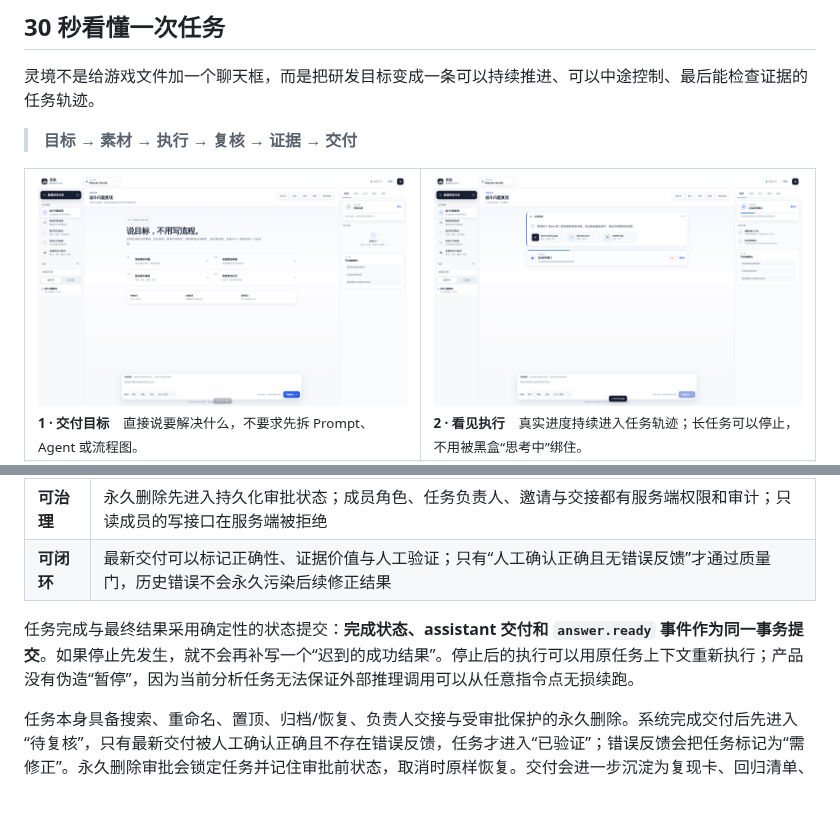
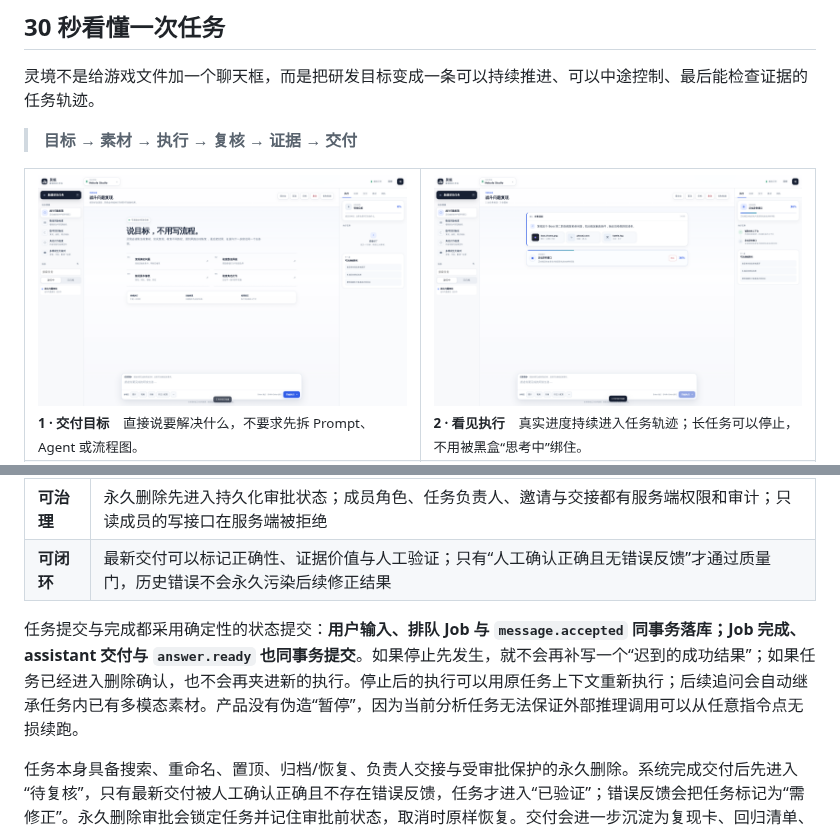
Before and after one commit to jiaweine/lingjing-game-studio, a Markdown page: README.md, 2 parts joined by grey strips. GitHub-like rendering; pictures changed too: docs/assets/readme/task-running.png, docs/assets/readme/workspace-empty.png; blank space fills up the shorter version.

```diff
--- a/README.md
+++ b/README.md
@@ -58,7 +58,7 @@
 | **可治理** | 永久删除先进入持久化审批状态；成员角色、任务负责人、邀请与交接都有服务端权限和审计；只读成员的写接口在服务端被拒绝 |
 | **可闭环** | 最新交付可以标记正确性、证据价值与人工验证；只有“人工确认正确且无错误反馈”才通过质量门，历史错误不会永久污染后续修正结果 |
 
-任务完成与最终结果采用确定性的状态提交：**完成状态、assistant 交付和 `answer.ready` 事件作为同一事务提交**。如果停止先发生，就不会再补写一个“迟到的成功结果”。停止后的执行可以用原任务上下文重新执行；产品没有伪造“暂停”，因为当前分析任务无法保证外部推理调用可以从任意指令点无损续跑。
+任务提交与完成都采用确定性的状态提交：**用户输入、排队 Job 与 `message.accepted` 同事务落库；Job 完成、assistant 交付与 `answer.ready` 也同事务提交**。如果停止先发生，就不会再补写一个“迟到的成功结果”；如果任务已经进入删除确认，也不会再夹进新的执行。停止后的执行可以用原任务上下文重新执行；后续追问会自动继承任务内已有多模态素材。产品没有伪造“暂停”，因为当前分析任务无法保证外部推理调用可以从任意指令点无损续跑。
 
 任务本身具备搜索、重命名、置顶、归档/恢复、负责人交接与受审批保护的永久删除。系统完成交付后先进入“待复核”，只有最新交付被人工确认正确且不存在错误反馈，任务才进入“已验证”；错误反馈会把任务标记为“需修正”。永久删除审批会锁定任务并记住审批前状态，取消时原样恢复。交付会进一步沉淀为复现卡、回归清单、风险清单、调参验证方案或证据包，而不是只停在一段回答。
 
```
Also changed, not shown: docs/assets/readme/evidence.png, docs/assets/readme/multimodal.png, docs/assets/readme/upload.png, 10 other files.
